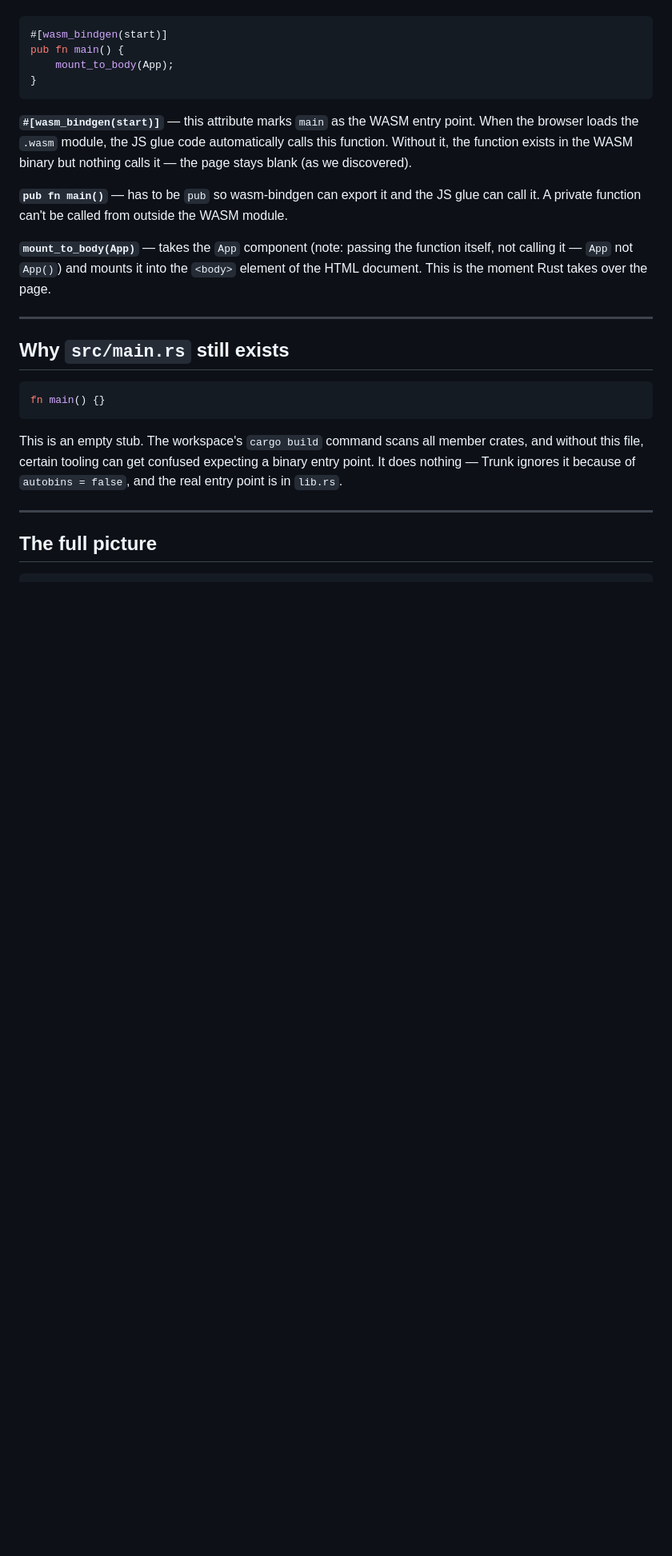
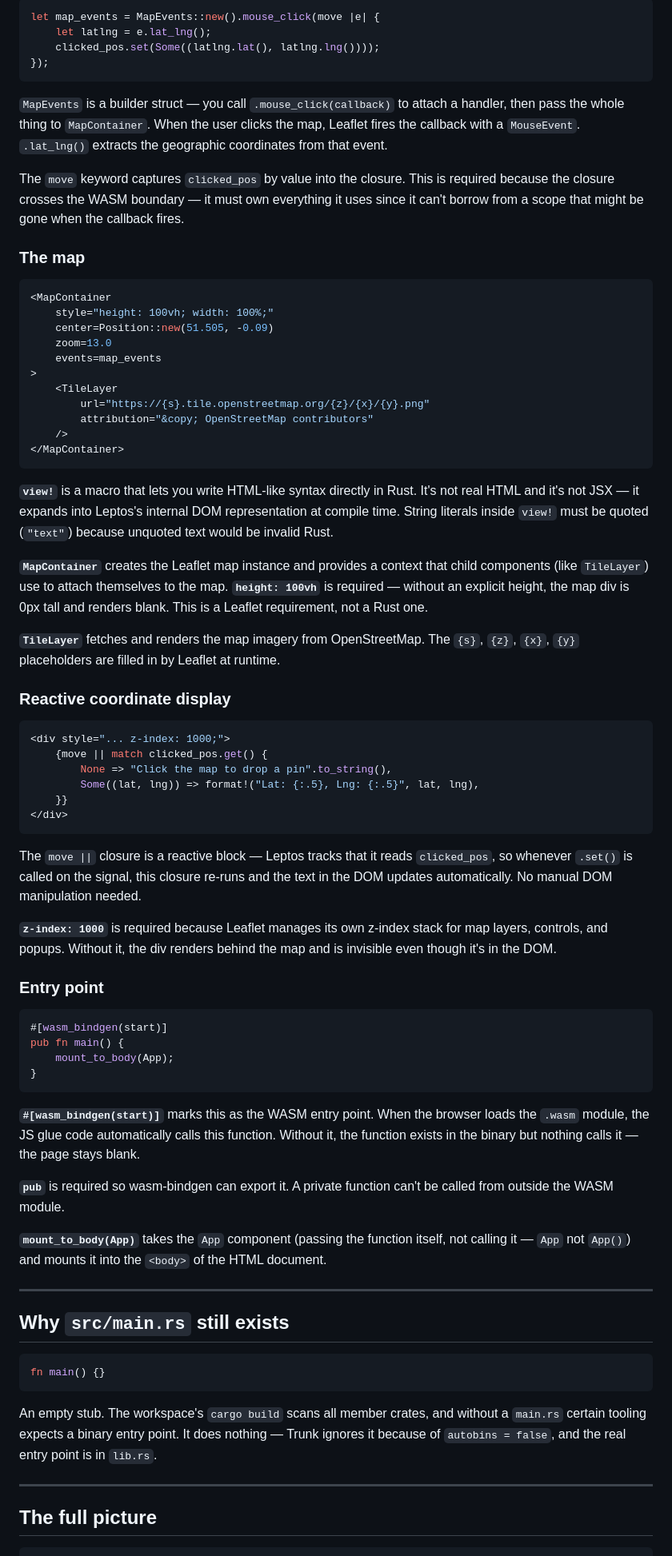
Before and after one commit to AdityaSrinivasManohar/PatchMyPath, a Markdown page: frontend/EXPLAINER.md, the part around one of its changes. Shown at 80% size. GitHub-like rendering; blank space fills up the shorter version.

````diff
--- a/frontend/EXPLAINER.md
+++ b/frontend/EXPLAINER.md
@@ -126,3 +185,52 @@ fn App() -> impl IntoView {
+```rust
+let map_events = MapEvents::new().mouse_click(move |e| {
+    let latlng = e.lat_lng();
+    clicked_pos.set(Some((latlng.lat(), latlng.lng())));
+});
+```
+
+`MapEvents` is a builder struct — you call `.mouse_click(callback)` to attach a handler, then pass the whole thing to `MapContainer`. When the user clicks the map, Leaflet fires the callback with a `MouseEvent`. `.lat_lng()` extracts the geographic coordinates from that event.
+
+The `move` keyword captures `clicked_pos` by value into the closure. This is required because the closure crosses the WASM boundary — it must own everything it uses since it can't borrow from a scope that might be gone when the callback fires.
+
+### The map
+
+```rust
+<MapContainer
+    style="height: 100vh; width: 100%;"
+    center=Position::new(51.505, -0.09)
+    zoom=13.0
+    events=map_events
+>
+    <TileLayer
+        url="https://{s}.tile.openstreetmap.org/{z}/{x}/{y}.png"
+        attribution="&copy; OpenStreetMap contributors"
+    />
+</MapContainer>
+```
+
+**`view!`** is a macro that lets you write HTML-like syntax directly in Rust. It's not real HTML and it's not JSX — it expands into Leptos's internal DOM representation at compile time. String literals inside `view!` must be quoted (`"text"`) because unquoted text would be invalid Rust.
+
+**`MapContainer`** creates the Leaflet map instance and provides a context that child components (like `TileLayer`) use to attach themselves to the map. **`height: 100vh`** is required — without an explicit height, the map div is 0px tall and renders blank. This is a Leaflet requirement, not a Rust one.
+
+**`TileLayer`** fetches and renders the map imagery from OpenStreetMap. The `{s}`, `{z}`, `{x}`, `{y}` placeholders are filled in by Leaflet at runtime.
+
+### Reactive coordinate display
+
+```rust
+<div style="... z-index: 1000;">
+    {move || match clicked_pos.get() {
+        None => "Click the map to drop a pin".to_string(),
+        Some((lat, lng)) => format!("Lat: {:.5}, Lng: {:.5}", lat, lng),
+    }}
+</div>
+```
+
+The `move ||` closure is a reactive block — Leptos tracks that it reads `clicked_pos`, so whenever `.set()` is called on the signal, this closure re-runs and the text in the DOM updates automatically. No manual DOM manipulation needed.
+
+**`z-index: 1000`** is required because Leaflet manages its own z-index stack for map layers, controls, and popups. Without it, the div renders behind the map and is invisible even though it's in the DOM.
+
+### Entry point
 
 ```rust
 #[wasm_bindgen(start)]
@@ -131,11 +239,11 @@ pub fn main() {
 }
 ```
 
-**`#[wasm_bindgen(start)]`** — this attribute marks `main` as the WASM entry point. When the browser loads the `.wasm` module, the JS glue code automatically calls this function. Without it, the function exists in the WASM binary but nothing calls it — the page stays blank (as we discovered).
+**`#[wasm_bindgen(start)]`** marks this as the WASM entry point. When the browser loads the `.wasm` module, the JS glue code automatically calls this function. Without it, the function exists in the binary but nothing calls it — the page stays blank.
 
-**`pub fn main()`** — has to be `pub` so wasm-bindgen can export it and the JS glue can call it. A private function can't be called from outside the WASM module.
+**`pub`** is required so wasm-bindgen can export it. A private function can't be called from outside the WASM module.
 
-**`mount_to_body(App)`** — takes the `App` component (note: passing the function itself, not calling it — `App` not `App()`) and mounts it into the `<body>` element of the HTML document. This is the moment Rust takes over the page.
+**`mount_to_body(App)`** takes the `App` component (passing the function itself, not calling it — `App` not `App()`) and mounts it into the `<body>` of the HTML document.
 
 ---
 
@@ -145,7 +253,7 @@ pub fn main() {
 fn main() {}
 ```
 
-This is an empty stub. The workspace's `cargo build` command scans all member crates, and without this file, certain tooling can get confused expecting a binary entry point. It does nothing — Trunk ignores it because of `autobins = false`, and the real entry point is in `lib.rs`.
+An empty stub. The workspace's `cargo build` scans all member crates, and without a `main.rs` certain tooling expects a binary entry point. It does nothing — Trunk ignores it because of `autobins = false`, and the real entry point is in `lib.rs`.
 
 ---
 
````
Also changed, not shown: other parts of frontend/EXPLAINER.md (+93 -25 lines).
